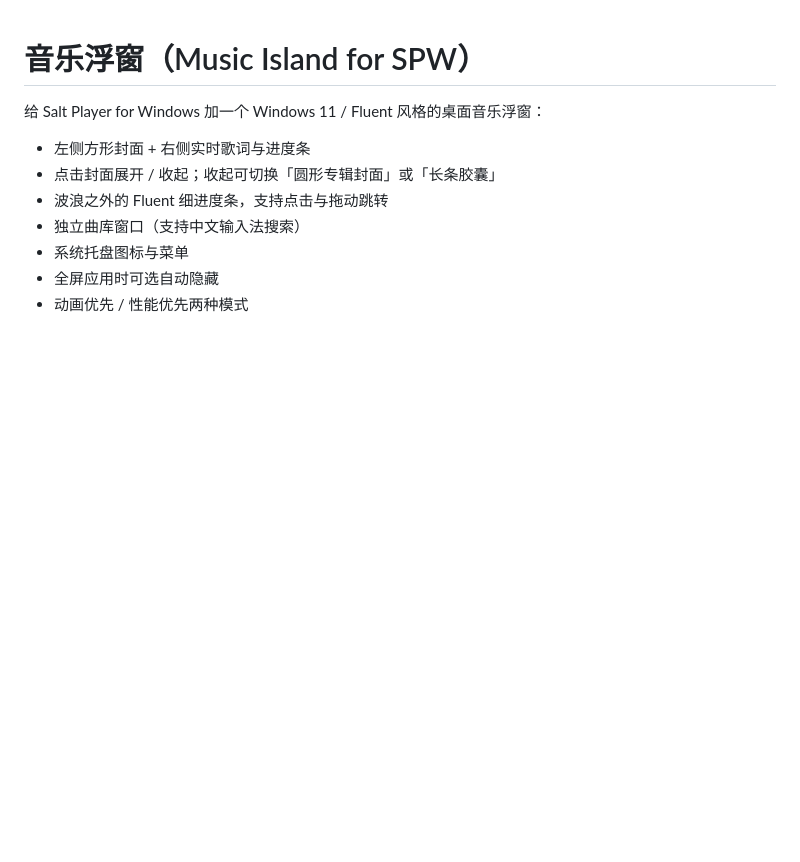
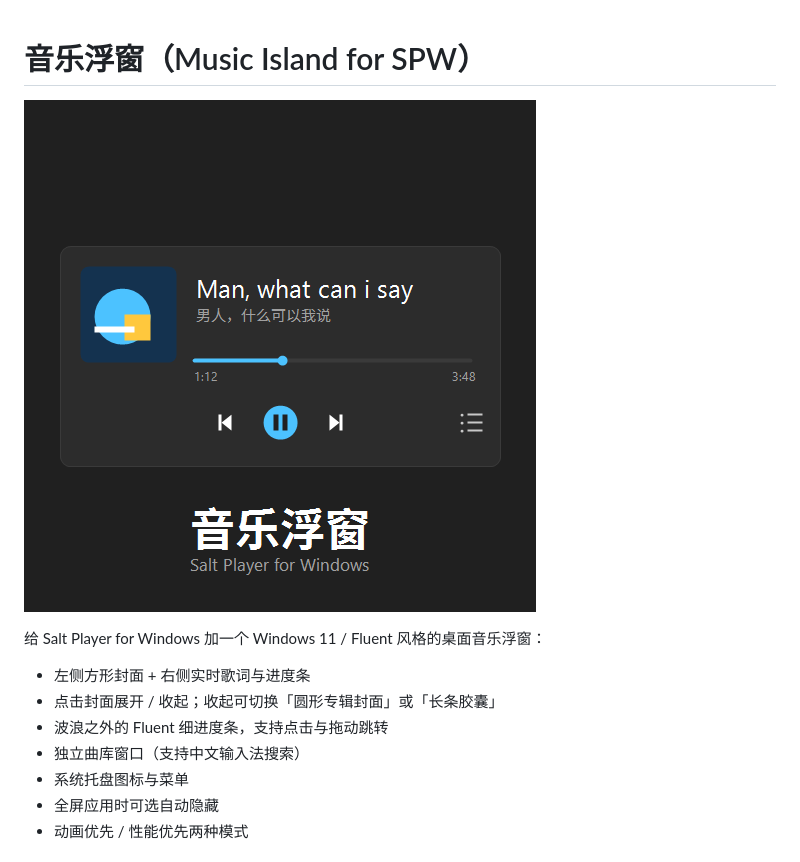
Before and after one commit to yuzlyn/music-window-for-spw, a Markdown page: README.md, the part around the change. Rendered like a GitHub page; pictures changed too: cover.png; blank space fills up the shorter version.

Commit message:
docs: 封面与 README 预览

```diff
--- a/README.md
+++ b/README.md
@@ -1,4 +1,6 @@
 # 音乐浮窗（Music Island for SPW）
+
+![音乐浮窗](cover.png)
 
 给 Salt Player for Windows 加一个 Windows 11 / Fluent 风格的桌面音乐浮窗：
 
```
Also changed, not shown: cover-dark.png (added), cover-fluent.png (added), cover-light.png (added), cover-shot.png (added), 4 other files.
